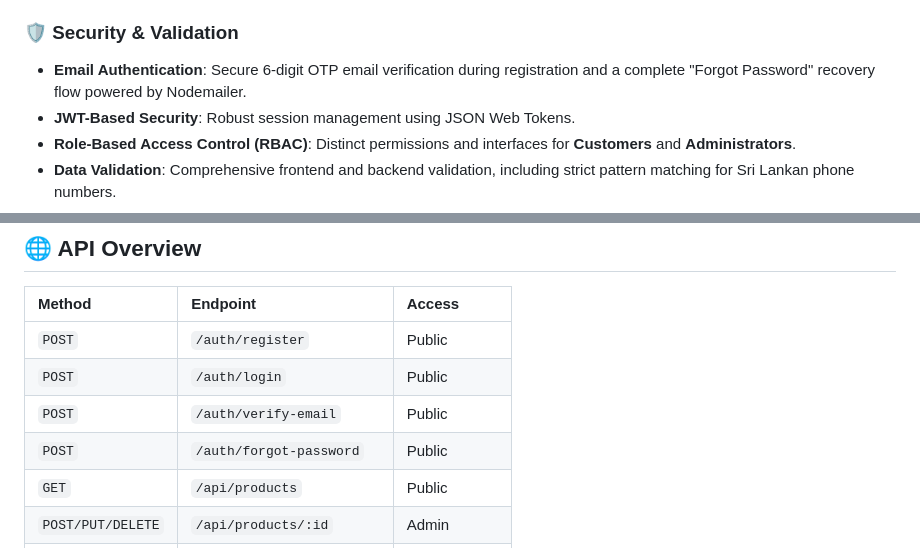
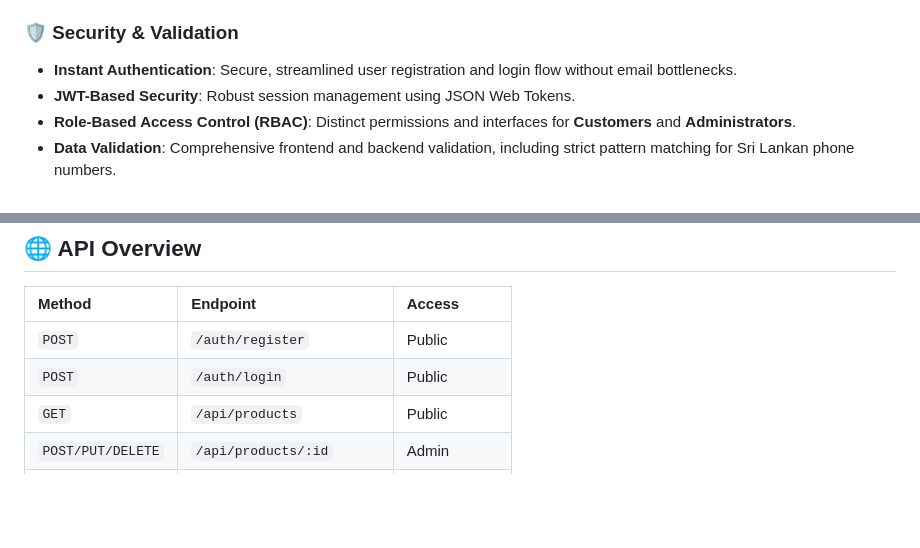
Before and after one commit to MihisaraNet/Ceylon-3D, a Markdown page: README.md, 2 parts joined by grey strips. GitHub-like rendering; blank space fills up the shorter version.

Commit message:
docs: Update README to reflect new authentication flow

```diff
--- a/README.md
+++ b/README.md
@@ -24,7 +24,7 @@ Welcome to **LayerForge 3D**, a premium, end-to-end e-commerce and 3D printing s
 - **Print Configuration**: Customize infill, layer height, and post-processing options to get an accurate quote.
 
 ### 🛡️ Security & Validation
-- **Email Authentication**: Secure 6-digit OTP email verification during registration and a complete "Forgot Password" recovery flow powered by Nodemailer.
+- **Instant Authentication**: Secure, streamlined user registration and login flow without email bottlenecks.
 - **JWT-Based Security**: Robust session management using JSON Web Tokens.
 - **Role-Based Access Control (RBAC)**: Distinct permissions and interfaces for **Customers** and **Administrators**.
 - **Data Validation**: Comprehensive frontend and backend validation, including strict pattern matching for Sri Lankan phone numbers.
@@ -115,8 +115,6 @@ npx expo start
 | :--- | :--- | :--- |
 | `POST` | `/auth/register` | Public |
 | `POST` | `/auth/login` | Public |
-| `POST` | `/auth/verify-email` | Public |
-| `POST` | `/auth/forgot-password` | Public |
 | `GET` | `/api/products` | Public |
 | `POST/PUT/DELETE` | `/api/products/:id` | Admin |
 | `GET/POST` | `/orders` | Authenticated |
```
